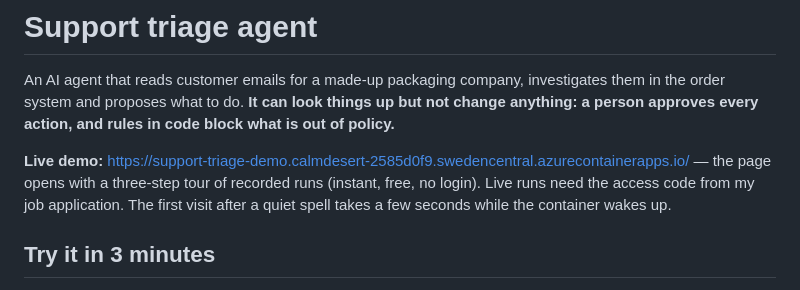
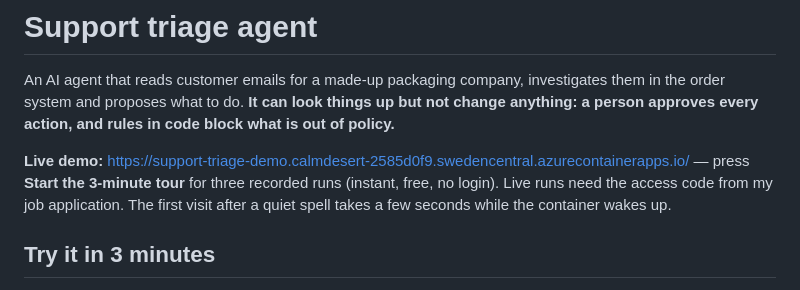
Before and after one commit to MedalKing/support-triage-agent, a Markdown page: README.md, the part around the change. Rendered like a GitHub page.

```diff
--- a/README.md
+++ b/README.md
@@ -2,7 +2,7 @@
 
 An AI agent that reads customer emails for a made-up packaging company, investigates them in the order system and proposes what to do. **It can look things up but not change anything: a person approves every action, and rules in code block what is out of policy.**
 
-**Live demo:** https://support-triage-demo.calmdesert-2585d0f9.swedencentral.azurecontainerapps.io/ — the page opens with a three-step tour of recorded runs (instant, free, no login). Live runs need the access code from my job application. The first visit after a quiet spell takes a few seconds while the container wakes up.
+**Live demo:** https://support-triage-demo.calmdesert-2585d0f9.swedencentral.azurecontainerapps.io/ — press **Start the 3-minute tour** for three recorded runs (instant, free, no login). Live runs need the access code from my job application. The first visit after a quiet spell takes a few seconds while the container wakes up.
 
 ## Try it in 3 minutes
 
```
Also changed, not shown: docs/images/prompt-injection.png, 3 other files.
